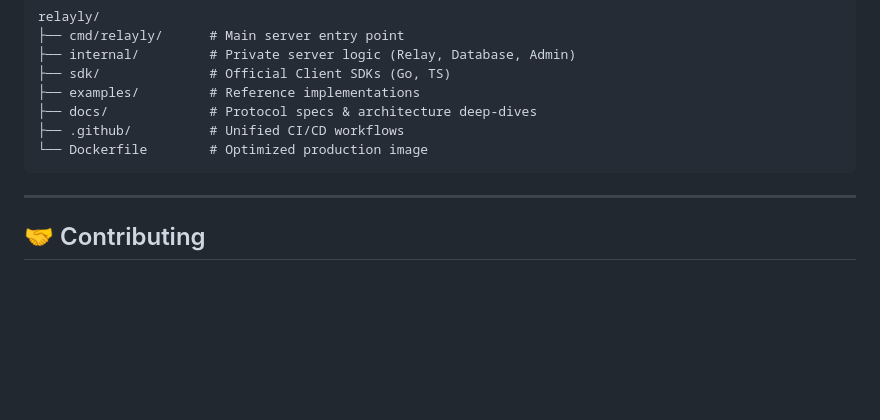
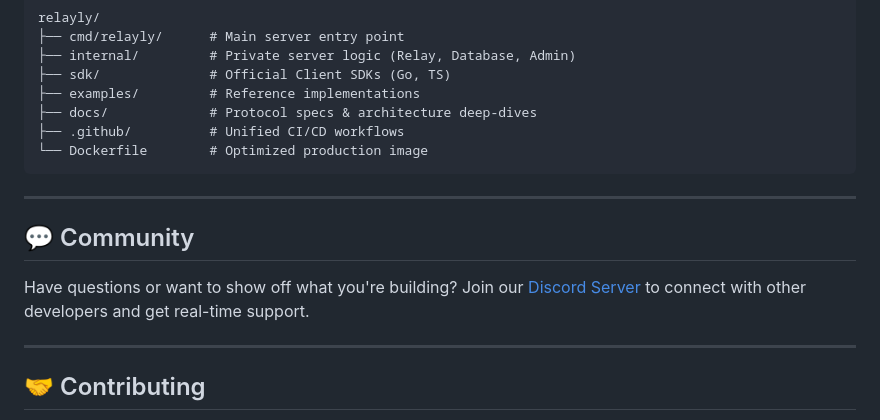
Before and after one commit to NIKX-Tech/relayly, a Markdown page: README.md, the part around one of its changes. Drawn GitHub-style; blank space fills up the shorter version.

Commit message:
chore: add discord links in readme file

```diff
--- a/README.md
+++ b/README.md
@@ -279,6 +280,12 @@ relayly/
 
 ---
 
+## 💬 Community
+
+Have questions or want to show off what you're building? Join our [Discord Server](https://discord.gg/cTFMfk6V7) to connect with other developers and get real-time support.
+
+---
+
 ## 🤝 Contributing
 
 Contributions are welcome! Please read our [Contributing Guide](CONTRIBUTING.md) for details on our code of conduct, and the process for submitting pull requests to us.
```
Also changed, not shown: other parts of README.md (+1 -0 lines).
